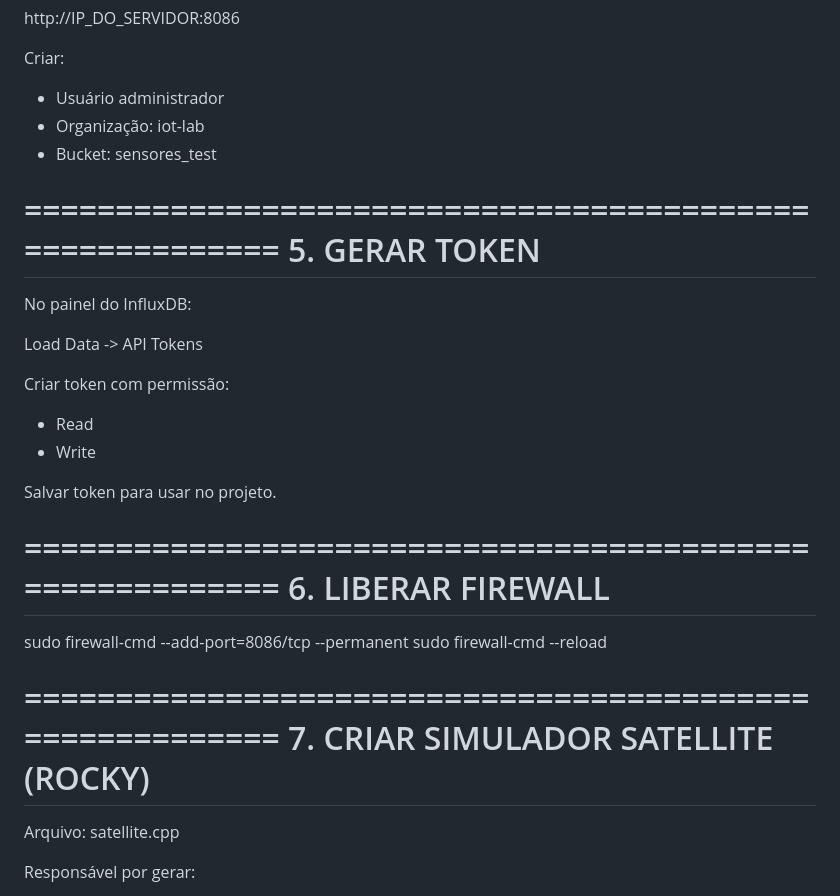
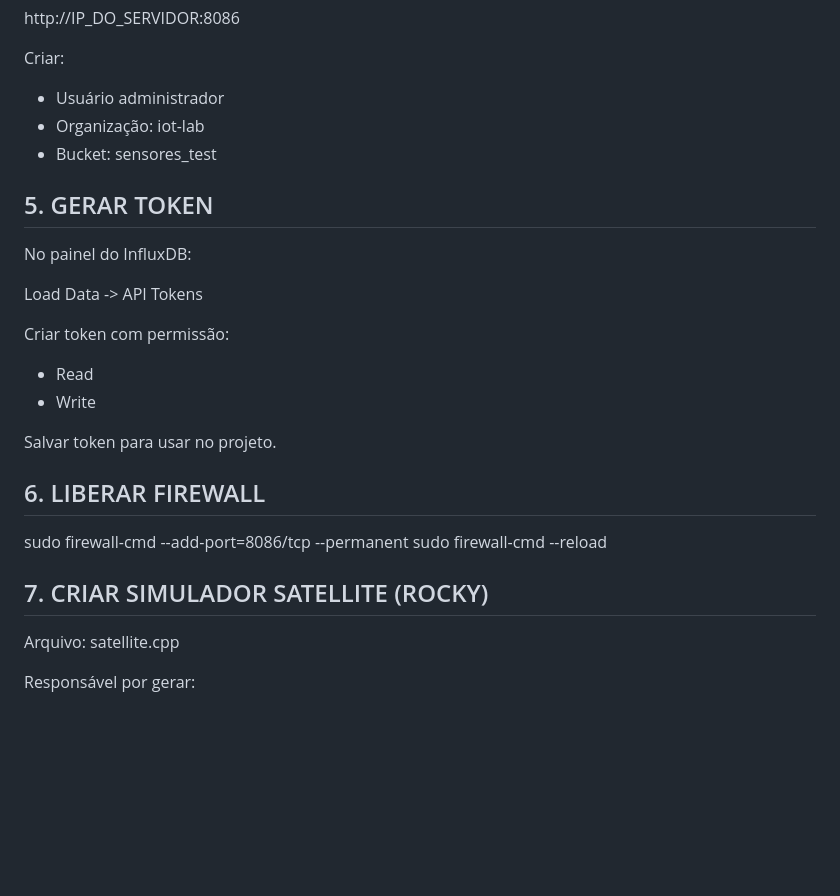
Before and after one commit to SanthiagoS/Webinars-da-Serie-CppBuilder, a Markdown page: Episodio-01-Telemetria-com-Cpp/LEIAME.md, the part around one of its changes. Drawn GitHub-style; blank space fills up the shorter version.

```diff
--- a/Episodio-01-Telemetria-com-Cpp/LEIAME.md
+++ b/Episodio-01-Telemetria-com-Cpp/LEIAME.md
@@ -82,10 +73,8 @@ Criar:
 - Organização: iot-lab
 - Bucket: sensores_test
 
-=========================================================
-5. GERAR TOKEN
-=========================================================
 
+## 5. GERAR TOKEN ##
 No painel do InfluxDB:
 
 Load Data -> API Tokens
@@ -97,17 +86,12 @@ Criar token com permissão:
 
 Salvar token para usar no projeto.
 
-=========================================================
-6. LIBERAR FIREWALL
-=========================================================
+## 6. LIBERAR FIREWALL ##
 
 sudo firewall-cmd --add-port=8086/tcp --permanent
 sudo firewall-cmd --reload
 
-=========================================================
-7. CRIAR SIMULADOR SATELLITE (ROCKY)
-=========================================================
-
+## 7. CRIAR SIMULADOR SATELLITE (ROCKY) ##
 Arquivo:
 satellite.cpp
 
```
Also changed, not shown: other parts of Episodio-01-Telemetria-com-Cpp/LEIAME.md (+23 -72 lines).
